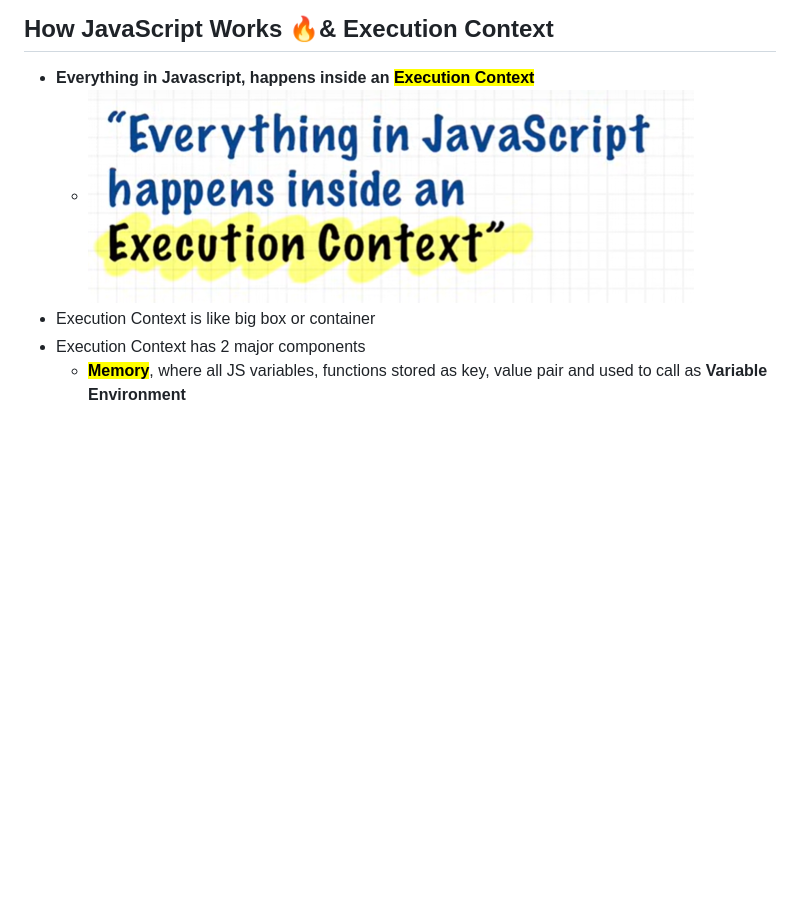
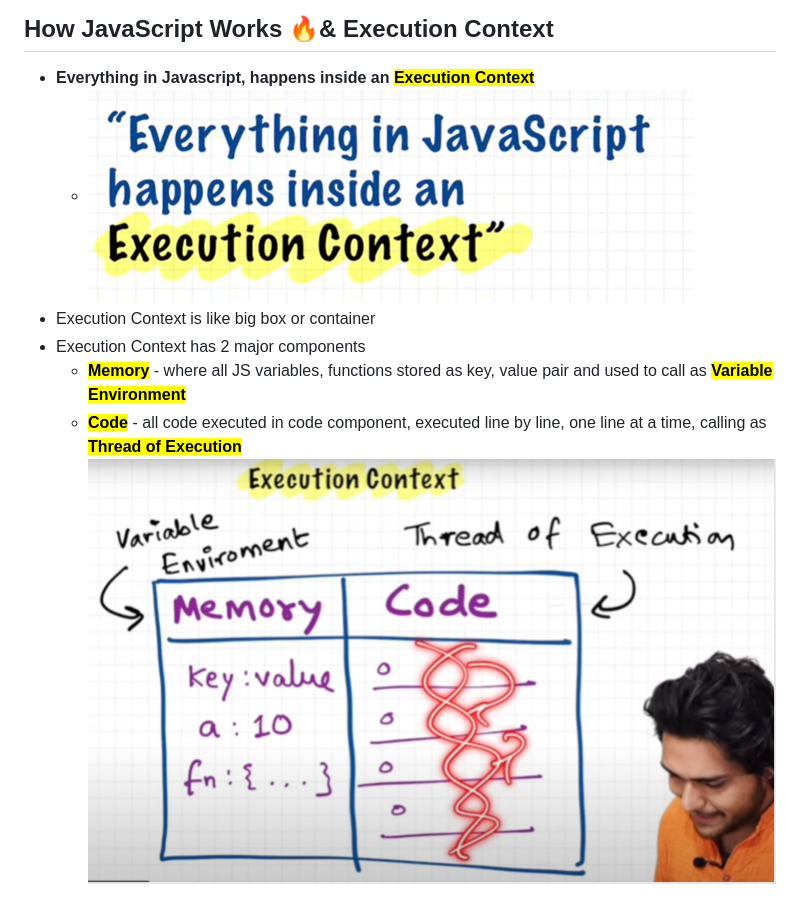
Before and after one commit to pravn27/namasteJS, a Markdown page: readerDoc/E1-executionContext.md, the part around the change. GitHub-like rendering; pictures changed too: readerDoc/images/e12rx5o3.rha.png (added); blank space fills up the shorter version.

Commit message:
Adding reader doc with images references

```diff
--- a/readerDoc/E1-executionContext.md
+++ b/readerDoc/E1-executionContext.md
@@ -1,7 +1,9 @@
 ## How JavaScript Works 🔥& Execution Context
 
 - **Everything in Javascript, happens inside an <mark>Execution Context</mark>**
-  - ![alt text](jxw0se23.hpx.png)
+  - ![alt text](images/jxw0se23.hpx.png)
 - Execution Context is like big box or container
 - Execution Context has 2 major components
-  - <mark>**Memory**</mark>, where all JS variables, functions stored as key, value pair and used to call as **Variable Environment**
+  - <mark>**Memory**</mark> - where all JS variables, functions stored as key, value pair and used to call as <mark>**Variable Environment**</mark>
+  - <mark>**Code**</mark> - all code executed in code component, executed line by line, one line at a time, calling as <mark>**Thread of Execution**</mark>
+    ![alt text](images/e12rx5o3.rha.png)
```
Also changed, not shown: readerDoc/images/jxw0se23.hpx.png (renamed from readerDoc/jxw0se23.hpx.png).
